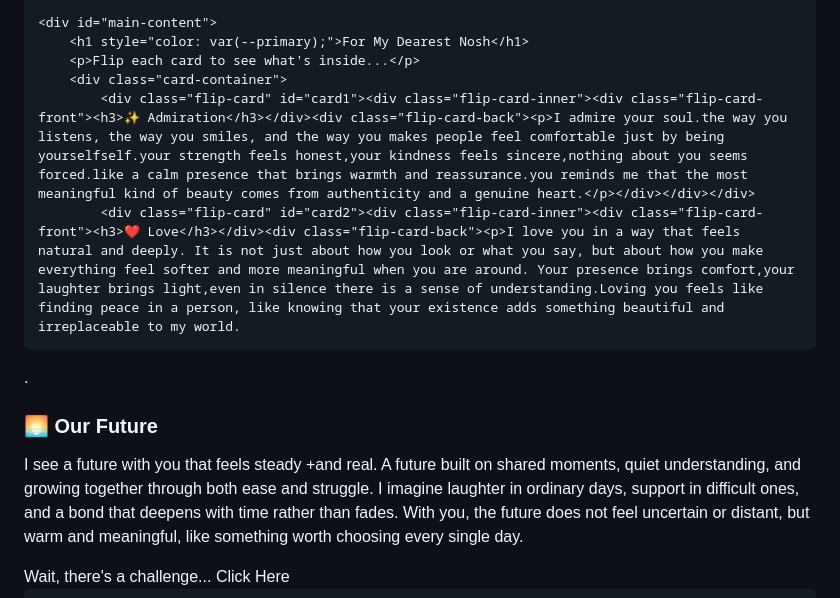
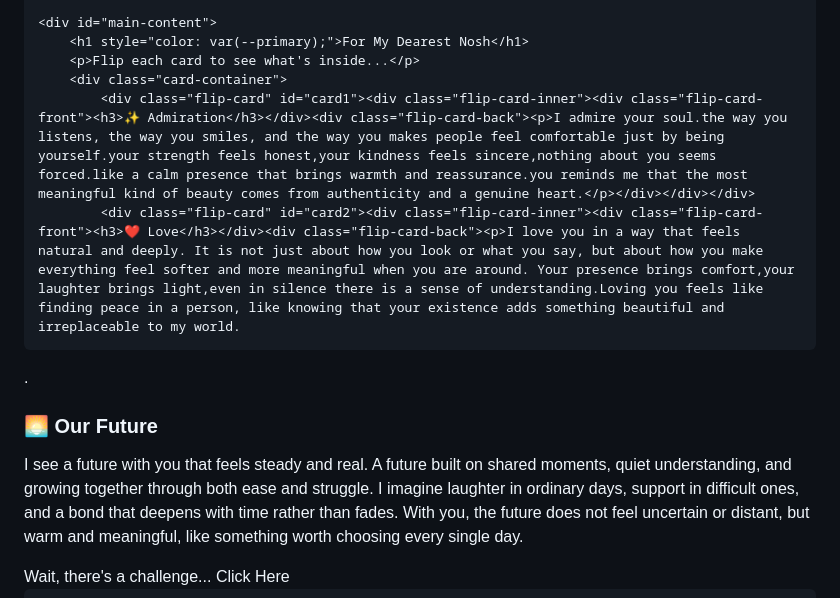
Before and after one commit to yashbhagat27-ux/nosh7, a Markdown page: README.md, the part around the change. Rendered like a GitHub page.

Commit message:
Fix formatting and duplicate content in README

```diff
--- a/README.md
+++ b/README.md
@@ -208,10 +208,10 @@
         <h1 style="color: var(--primary);">For My Dearest Nosh</h1>
         <p>Flip each card to see what's inside...</p>
         <div class="card-container">
-            <div class="flip-card" id="card1"><div class="flip-card-inner"><div class="flip-card-front"><h3>✨ Admiration</h3></div><div class="flip-card-back"><p>I admire your soul.the way you listens, the way you smiles, and the way you makes people feel comfortable just by being yourselfself.your strength feels honest,your kindness feels sincere,nothing about you seems forced.like a calm presence that brings warmth and reassurance.you reminds me that the most meaningful kind of beauty comes from authenticity and a genuine heart.</p></div></div></div>
+            <div class="flip-card" id="card1"><div class="flip-card-inner"><div class="flip-card-front"><h3>✨ Admiration</h3></div><div class="flip-card-back"><p>I admire your soul.the way you listens, the way you smiles, and the way you makes people feel comfortable just by being yourself.your strength feels honest,your kindness feels sincere,nothing about you seems forced.like a calm presence that brings warmth and reassurance.you reminds me that the most meaningful kind of beauty comes from authenticity and a genuine heart.</p></div></div></div>
             <div class="flip-card" id="card2"><div class="flip-card-inner"><div class="flip-card-front"><h3>❤️ Love</h3></div><div class="flip-card-back"><p>I love you in a way that feels natural and deeply. It is not just about how you look or what you say, but about how you make everything feel softer and more meaningful when you are around. Your presence brings comfort,your laughter brings light,even in silence there is a sense of understanding.Loving you feels like finding peace in a person, like knowing that your existence adds something beautiful and irreplaceable to my world.
 .</p></div></div></div>
-            <div class="flip-card" id="card3"><div class="flip-card-inner"><div class="flip-card-front"><h3>🌅 Our Future</h3></div><div class="flip-card-back"><p>I see a future with you that feels steady +and real. A future built on shared moments, quiet understanding, and growing together through both ease and struggle. I imagine laughter in ordinary days, support in difficult ones, and a bond that deepens with time rather than fades. With you, the future does not feel uncertain or distant, but warm and meaningful, like something worth choosing every single day.
+            <div class="flip-card" id="card3"><div class="flip-card-inner"><div class="flip-card-front"><h3>🌅 Our Future</h3></div><div class="flip-card-back"><p>I see a future with you that feels steady and real. A future built on shared moments, quiet understanding, and growing together through both ease and struggle. I imagine laughter in ordinary days, support in difficult ones, and a bond that deepens with time rather than fades. With you, the future does not feel uncertain or distant, but warm and meaningful, like something worth choosing every single day.
 </p></div></div></div>
         </div>
         <button id="nextBtn" onclick="startMiniGame()">Wait, there's a challenge... Click Here</button>
```
